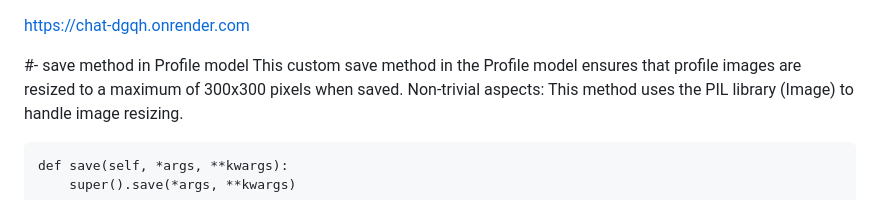
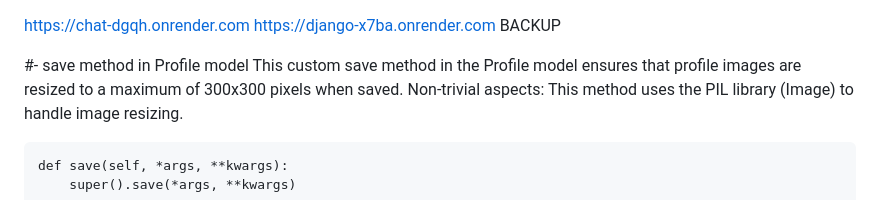
Before and after one commit to kais191/django, a Markdown page: README.md, the part around the change. Drawn GitHub-style.

```diff
--- a/README.md
+++ b/README.md
@@ -1,4 +1,5 @@
 https://chat-dgqh.onrender.com
+https://django-x7ba.onrender.com BACKUP
 
 
 #-  save method in Profile model
```
